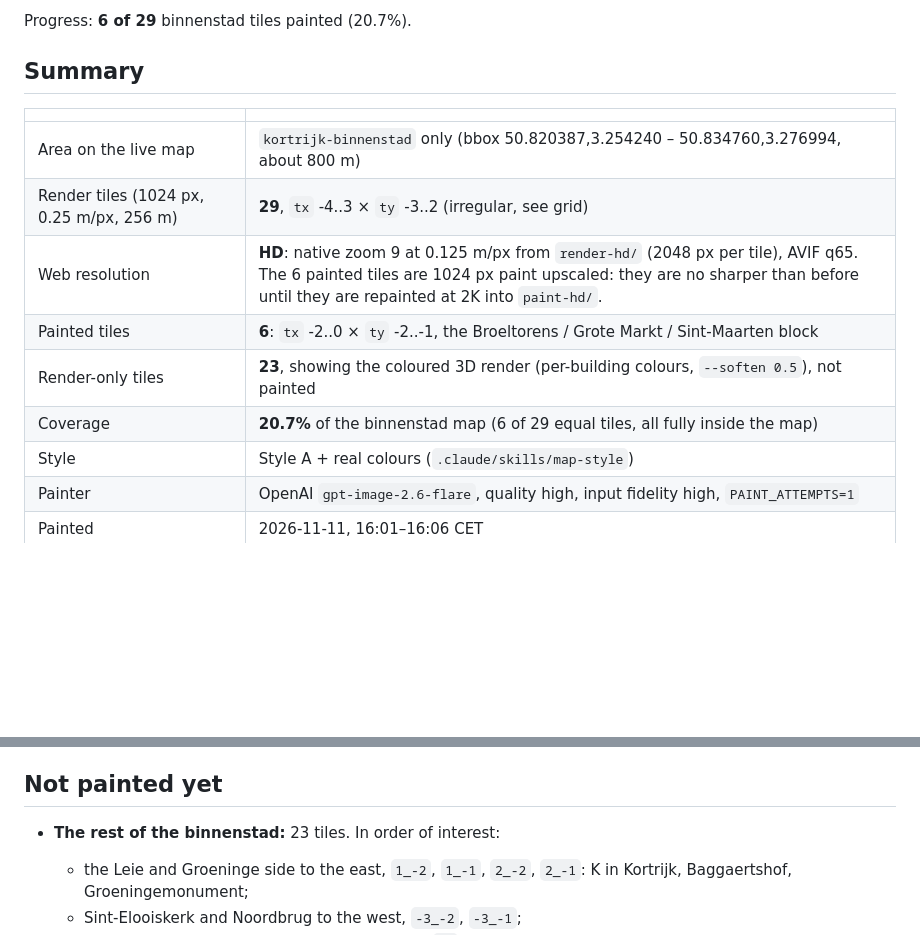
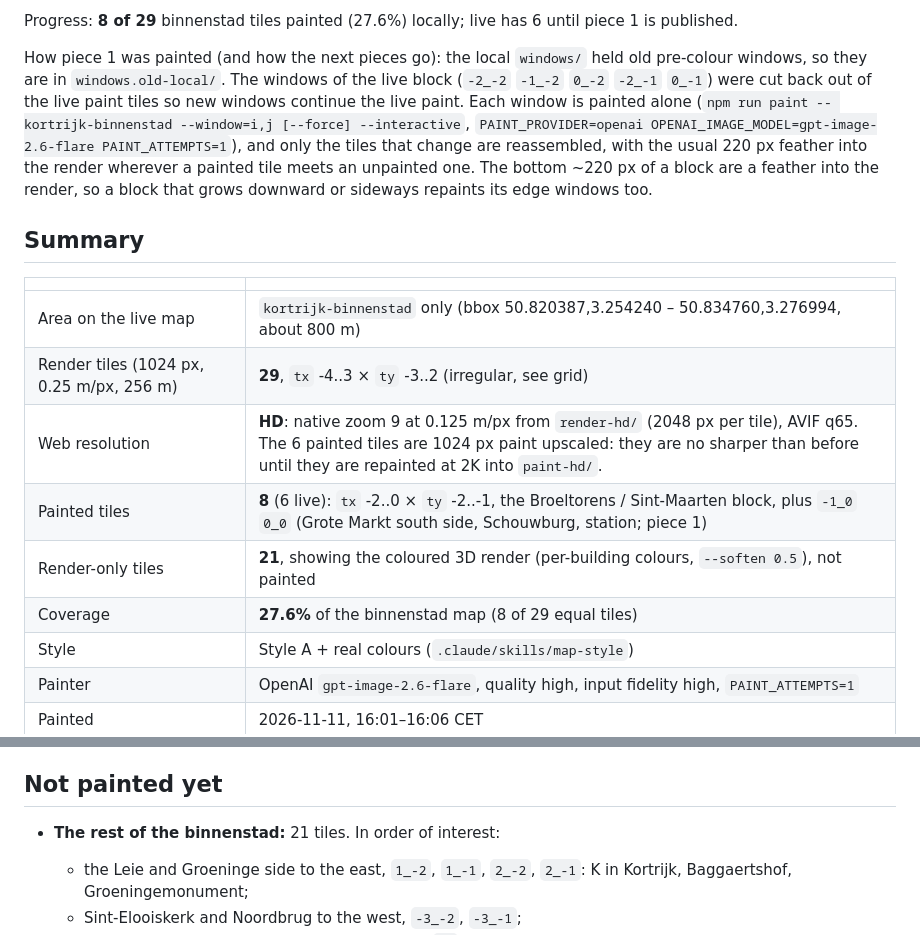
Before and after one commit to tomdeleu/simkortrijk, a Markdown page: docs/PAINT_STATUS.md, 2 parts joined by grey strips. Rendered like a GitHub page; blank space fills up the shorter version.

```diff
--- a/docs/PAINT_STATUS.md
+++ b/docs/PAINT_STATUS.md
@@ -31,5 +32,7 @@ The map is painted in **pieces** (`stukken`): a few neighbouring tiles, or one l
 
-Progress: **6 of 29** binnenstad tiles painted (20.7%).
+Progress: **8 of 29** binnenstad tiles painted (27.6%) locally; live has 6 until piece 1 is published.
+
+How piece 1 was painted (and how the next pieces go): the local `windows/` held old pre-colour windows, so they are in `windows.old-local/`. The windows of the live block (`-2_-2` `-1_-2` `0_-2` `-2_-1` `0_-1`) were cut back out of the live paint tiles so new windows continue the live paint. Each window is painted alone (`npm run paint -- kortrijk-binnenstad --window=i,j [--force] --interactive`, `PAINT_PROVIDER=openai OPENAI_IMAGE_MODEL=gpt-image-2.6-flare PAINT_ATTEMPTS=1`), and only the tiles that change are reassembled, with the usual 220 px feather into the render wherever a painted tile meets an unpainted one. The bottom ~220 px of a block are a feather into the render, so a block that grows downward or sideways repaints its edge windows too.
 
 ## Summary
 
@@ -38,9 +41,9 @@ Progress: **6 of 29** binnenstad tiles painted (20.7%).
 | Area on the live map | `kortrijk-binnenstad` only (bbox 50.820387,3.254240 – 50.834760,3.276994, about 800 m) |
 | Render tiles (1024 px, 0.25 m/px, 256 m) | **29**, `tx` -4..3 × `ty` -3..2 (irregular, see grid) |
 | Web resolution | **HD**: native zoom 9 at 0.125 m/px from `render-hd/` (2048 px per tile), AVIF q65. The 6 painted tiles are 1024 px paint upscaled: they are no sharper than before until they are repainted at 2K into `paint-hd/`. |
-| Painted tiles | **6**: `tx` -2..0 × `ty` -2..-1, the Broeltorens / Grote Markt / Sint-Maarten block |
-| Render-only tiles | **23**, showing the coloured 3D render (per-building colours, `--soften 0.5`), not painted |
-| Coverage | **20.7%** of the binnenstad map (6 of 29 equal tiles, all fully inside the map) |
+| Painted tiles | **8** (6 live): `tx` -2..0 × `ty` -2..-1, the Broeltorens / Sint-Maarten block, plus `-1_0` `0_0` (Grote Markt south side, Schouwburg, station; piece 1) |
+| Render-only tiles | **21**, showing the coloured 3D render (per-building colours, `--soften 0.5`), not painted |
+| Coverage | **27.6%** of the binnenstad map (8 of 29 equal tiles) |
 | Style | Style A + real colours (`.claude/skills/map-style`) |
 | Painter | OpenAI `gpt-image-2.6-flare`, quality high, input fidelity high, `PAINT_ATTEMPTS=1` |
 | Painted | 2026-11-11, 16:01–16:06 CET |
@@ -75,7 +78,7 @@ Assembled with `python3 pipeline/tools/assemble_block.py --skip=-2_-3,-1_-3`. Be
 
 ## Not painted yet
 
-- **The rest of the binnenstad:** 23 tiles. In order of interest:
+- **The rest of the binnenstad:** 21 tiles. In order of interest:
   - the Leie and Groeninge side to the east, `1_-2`, `1_-1`, `2_-2`, `2_-1`: K in Kortrijk, Baggaertshof, Groeningemonument;
   - Sint-Elooiskerk and Noordbrug to the west, `-3_-2`, `-3_-1`;
   - the station and Schouwburg to the south, row `ty` 0;
```
Also changed, not shown: other parts of docs/PAINT_STATUS.md (+4 -3 lines), AGENTS.md (+1 -1 lines), CLAUDE.md (+1 -1 lines), docs/paint-status.png, 2 other files.
